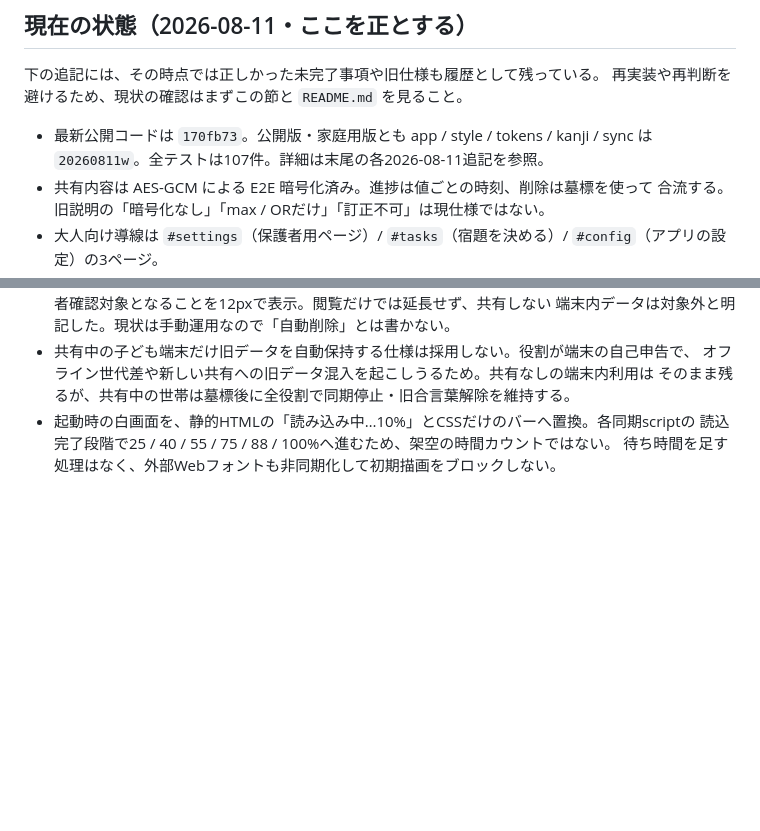
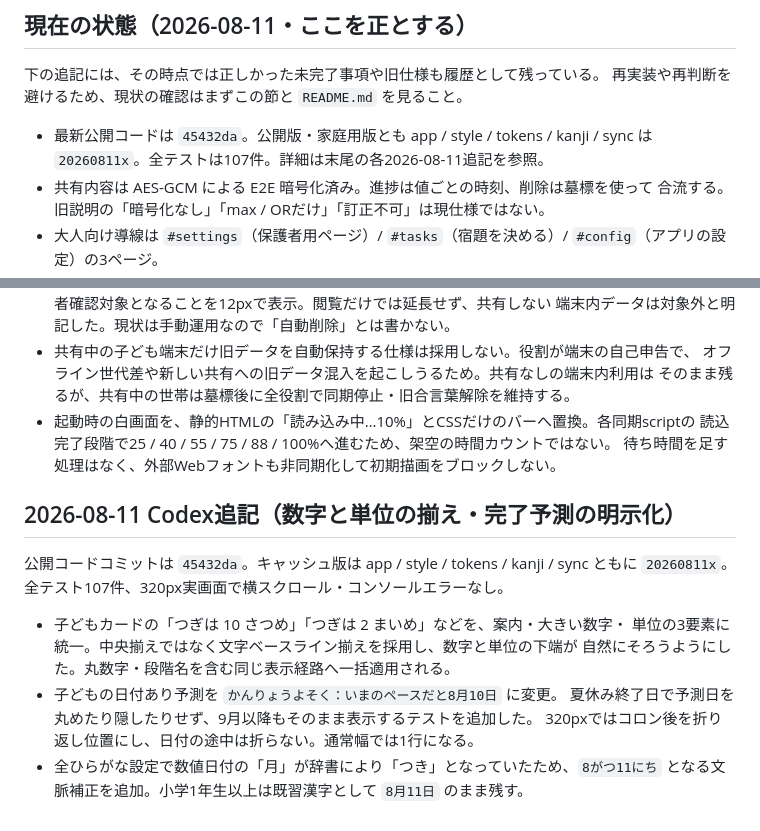
Before and after one commit to moyashimisosoup/shukudai-kanri, a Markdown page: CLAUDE_HANDOFF.md, 2 parts joined by grey strips. Rendered like a GitHub page; blank space fills up the shorter version.

Commit message:
Document ordinal alignment and forecast wording

```diff
--- a/CLAUDE_HANDOFF.md
+++ b/CLAUDE_HANDOFF.md
@@ -21,8 +21,8 @@
 下の追記には、その時点では正しかった未完了事項や旧仕様も履歴として残っている。
 再実装や再判断を避けるため、現状の確認はまずこの節と `README.md` を見ること。
 
-- 最新公開コードは `170fb73`。公開版・家庭用版とも app / style / tokens / kanji / sync は
-  `20260811w`。全テストは107件。詳細は末尾の各2026-08-11追記を参照。
+- 最新公開コードは `45432da`。公開版・家庭用版とも app / style / tokens / kanji / sync は
+  `20260811x`。全テストは107件。詳細は末尾の各2026-08-11追記を参照。
 - 共有内容は AES-GCM による E2E 暗号化済み。進捗は値ごとの時刻、削除は墓標を使って
   合流する。旧説明の「暗号化なし」「max / ORだけ」「訂正不可」は現仕様ではない。
 - 大人向け導線は `#settings`（保護者用ページ）/ `#tasks`（宿題を決める）/
@@ -1139,3 +1139,17 @@ devices更新・snapshot・Function自身の書き戻しは活動に数えない
 - 起動時の白画面を、静的HTMLの「読み込み中…10%」とCSSだけのバーへ置換。各同期scriptの
   読込完了段階で25 / 40 / 55 / 75 / 88 / 100%へ進むため、架空の時間カウントではない。
   待ち時間を足す処理はなく、外部Webフォントも非同期化して初期描画をブロックしない。
+
+## 2026-08-11 Codex追記（数字と単位の揃え・完了予測の明示化）
+
+公開コードコミットは `45432da`。キャッシュ版は app / style / tokens / kanji / sync ともに
+`20260811x`。全テスト107件、320px実画面で横スクロール・コンソールエラーなし。
+
+- 子どもカードの「つぎは 10 さつめ」「つぎは 2 まいめ」などを、案内・大きい数字・
+  単位の3要素に統一。中央揃えではなく文字ベースライン揃えを採用し、数字と単位の下端が
+  自然にそろうようにした。丸数字・段階名を含む同じ表示経路へ一括適用される。
+- 子どもの日付あり予測を `かんりょうよそく：いまのペースだと8月10日` に変更。
+  夏休み終了日で予測日を丸めたり隠したりせず、9月以降もそのまま表示するテストを追加した。
+  320pxではコロン後を折り返し位置にし、日付の途中は折らない。通常幅では1行になる。
+- 全ひらがな設定で数値日付の「月」が辞書により「つき」となっていたため、`8がつ11にち`
+  となる文脈補正を追加。小学1年生以上は既習漢字として `8月11日` のまま残す。
```
